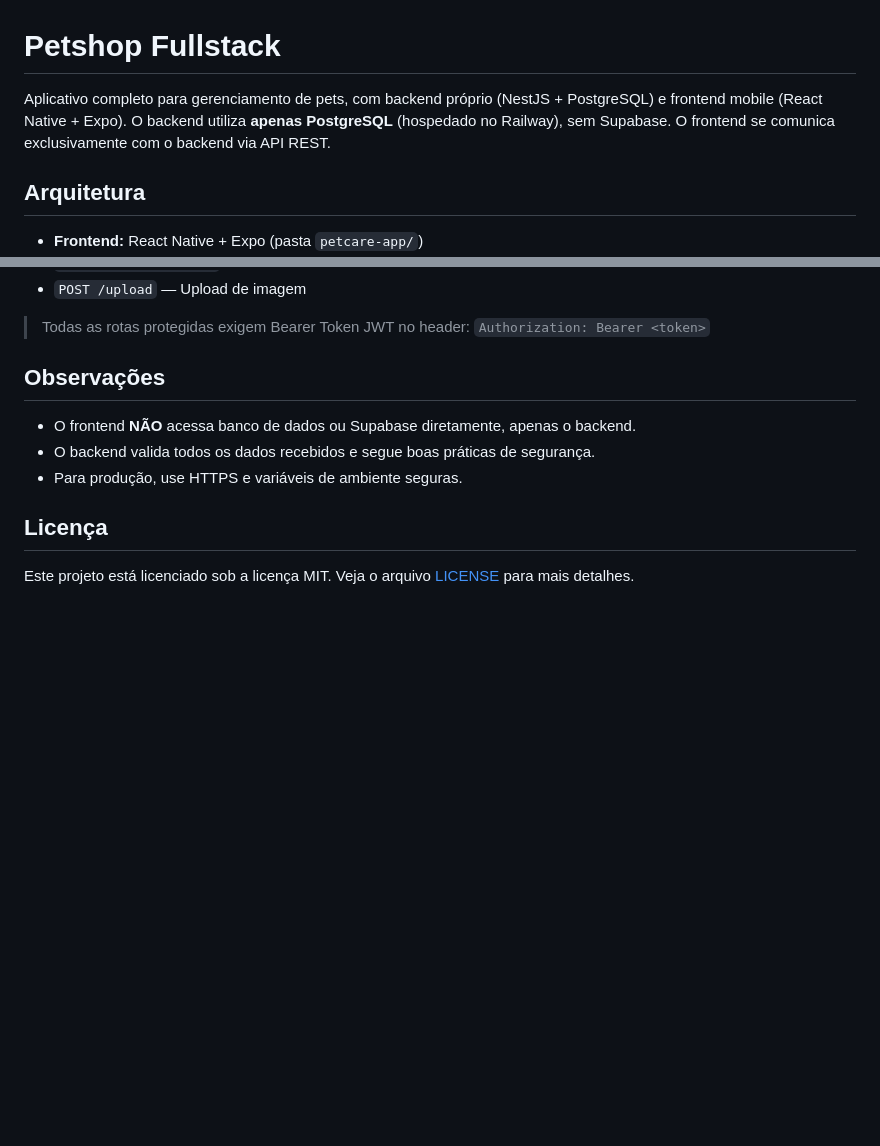
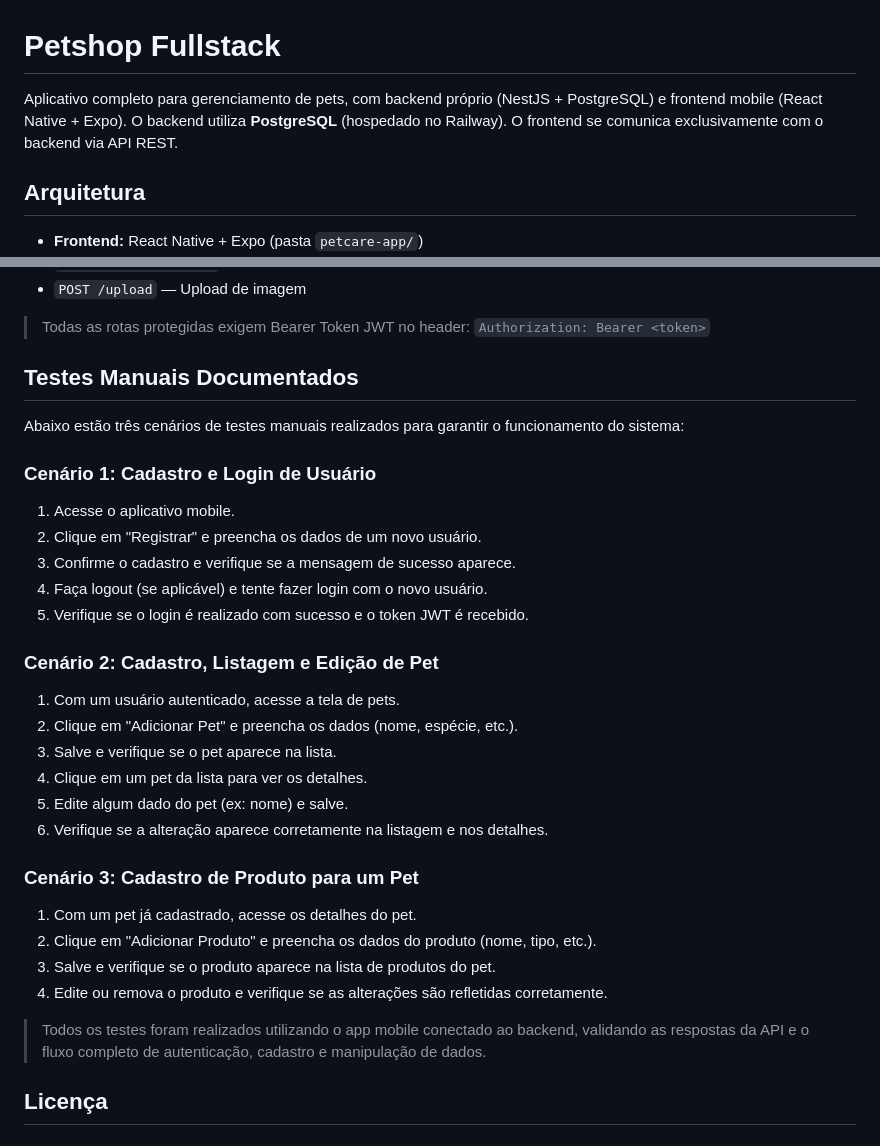
Before and after one commit to diabetico2/petshop, a Markdown page: README.md, 2 parts joined by grey strips. Drawn GitHub-style; blank space fills up the shorter version.

```diff
--- a/README.md
+++ b/README.md
@@ -1,6 +1,6 @@
 # Petshop Fullstack
 
-Aplicativo completo para gerenciamento de pets, com backend próprio (NestJS + PostgreSQL) e frontend mobile (React Native + Expo). O backend utiliza **apenas PostgreSQL** (hospedado no Railway), sem Supabase. O frontend se comunica exclusivamente com o backend via API REST.
+Aplicativo completo para gerenciamento de pets, com backend próprio (NestJS + PostgreSQL) e frontend mobile (React Native + Expo). O backend utiliza **PostgreSQL** (hospedado no Railway). O frontend se comunica exclusivamente com o backend via API REST.
 
 ## Arquitetura
 
@@ -121,12 +121,31 @@ petshop/
 
 > Todas as rotas protegidas exigem Bearer Token JWT no header: `Authorization: Bearer <token>`
 
-## Observações
+## Testes Manuais Documentados
 
-- O frontend **NÃO** acessa banco de dados ou Supabase diretamente, apenas o backend.
-- O backend valida todos os dados recebidos e segue boas práticas de segurança.
-- Para produção, use HTTPS e variáveis de ambiente seguras.
+Abaixo estão três cenários de testes manuais realizados para garantir o funcionamento do sistema:
+
+### Cenário 1: Cadastro e Login de Usuário
+1. Acesse o aplicativo mobile.
+2. Clique em "Registrar" e preencha os dados de um novo usuário.
+3. Confirme o cadastro e verifique se a mensagem de sucesso aparece.
+4. Faça logout (se aplicável) e tente fazer login com o novo usuário.
+5. Verifique se o login é realizado com sucesso e o token JWT é recebido.
+
+### Cenário 2: Cadastro, Listagem e Edição de Pet
+1. Com um usuário autenticado, acesse a tela de pets.
+2. Clique em "Adicionar Pet" e preencha os dados (nome, espécie, etc.).
+3. Salve e verifique se o pet aparece na lista.
+4. Clique em um pet da lista para ver os detalhes.
+5. Edite algum dado do pet (ex: nome) e salve.
+6. Verifique se a alteração aparece corretamente na listagem e nos detalhes.
+
+### Cenário 3: Cadastro de Produto para um Pet
+1. Com um pet já cadastrado, acesse os detalhes do pet.
+2. Clique em "Adicionar Produto" e preencha os dados do produto (nome, tipo, etc.).
+3. Salve e verifique se o produto aparece na lista de produtos do pet.
+4. Edite ou remova o produto e verifique se as alterações são refletidas corretamente.
+
+> Todos os testes foram realizados utilizando o app mobile conectado ao backend, validando as respostas da API e o fluxo completo de autenticação, cadastro e manipulação de dados.
 
 ## Licença
-
-Este projeto está licenciado sob a licença MIT. Veja o arquivo [LICENSE](LICENSE) para mais detalhes.
```
